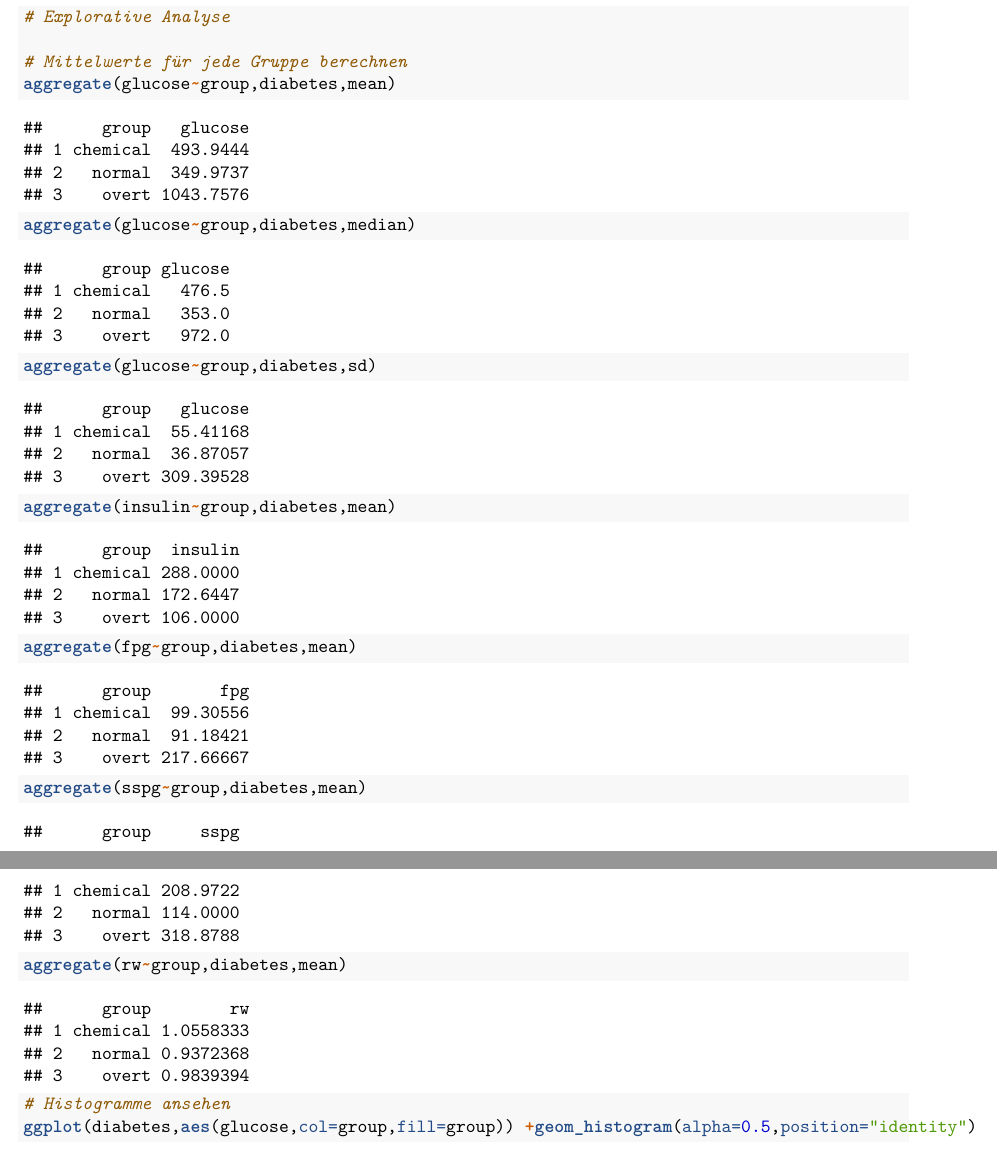
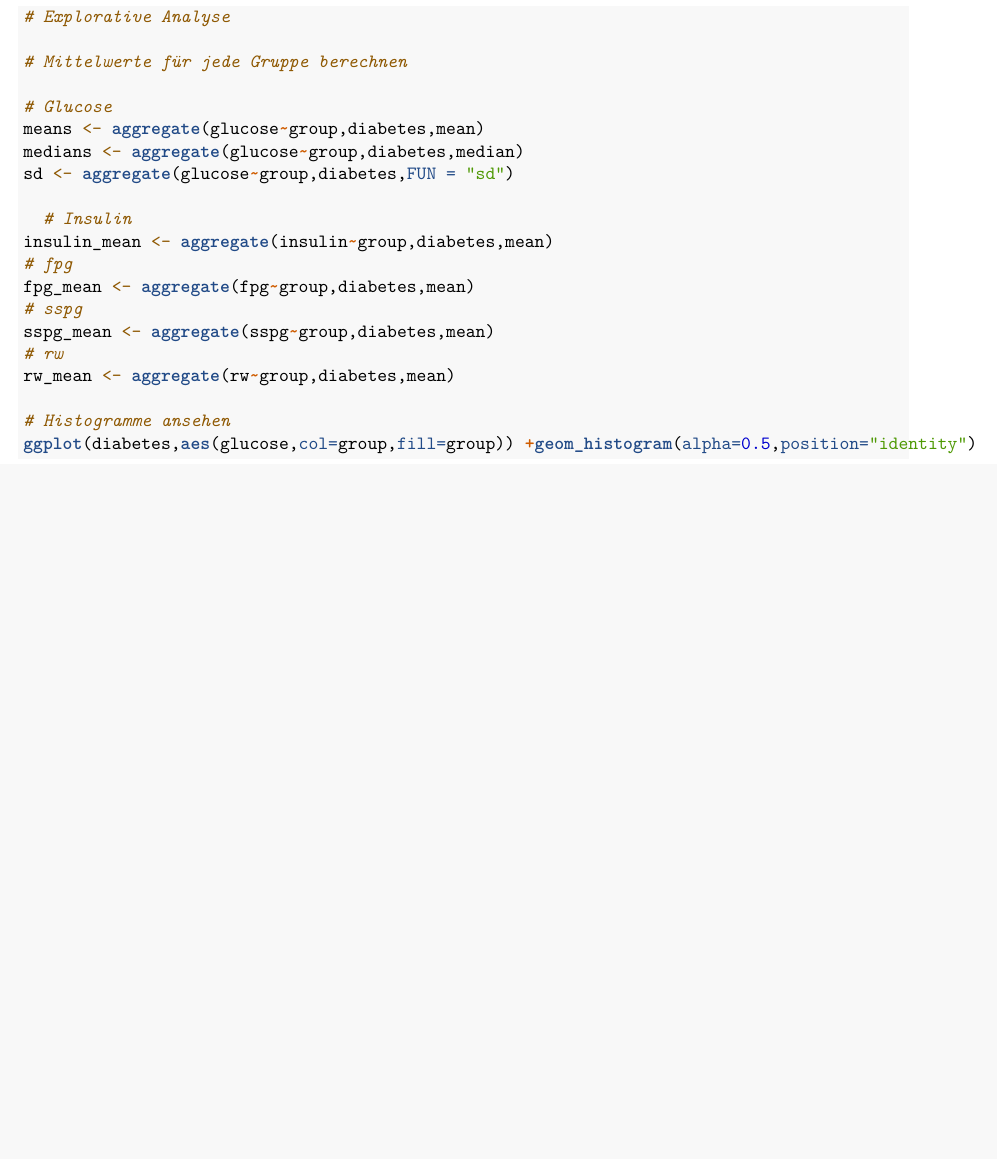
Before and after one commit to waltljoa99/EHT23_statistik, an R Markdown document (ue4/ue4_angabe.Rmd): two parts of pages 2 and 3 of 15 before the commit and part of page 2 of 14 after it, the two joined at a grey line, cut so that both start at the same text, the shorter picture padded with empty space. Rendered offline with R 4.5, knitr and Pandoc, then LaTeX, with nearby package versions; some code elsewhere in the file could not run offline.

Commit message:
kleine anpassungen

```diff
--- a/ue4/ue4_angabe.Rmd
+++ b/ue4/ue4_angabe.Rmd
@@ -128,14 +128,20 @@ i) Explorative Analyse der Prädiktoren mit Hilfe von Histogrammen. Gibt es Prä
 # Explorative Analyse
 
 # Mittelwerte für jede Gruppe berechnen
-aggregate(glucose~group,diabetes,mean)
-aggregate(glucose~group,diabetes,median)
-aggregate(glucose~group,diabetes,sd)
 
-aggregate(insulin~group,diabetes,mean)
-aggregate(fpg~group,diabetes,mean)
-aggregate(sspg~group,diabetes,mean)
-aggregate(rw~group,diabetes,mean)
+# Glucose
+means <- aggregate(glucose~group,diabetes,mean)
+medians <- aggregate(glucose~group,diabetes,median)
+sd <- aggregate(glucose~group,diabetes,FUN = "sd")
+
+  # Insulin
+insulin_mean <- aggregate(insulin~group,diabetes,mean)
+# fpg
+fpg_mean <- aggregate(fpg~group,diabetes,mean)
+# sspg
+sspg_mean <- aggregate(sspg~group,diabetes,mean)
+# rw
+rw_mean <- aggregate(rw~group,diabetes,mean)
 
 # Histogramme ansehen
 ggplot(diabetes,aes(glucose,col=group,fill=group)) +geom_histogram(alpha=0.5,position="identity")
```
Also changed, not shown: ue4/ue4_angabe.Rmd (16 more changed lines).
